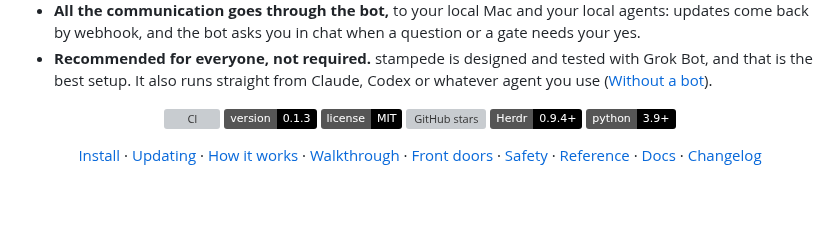
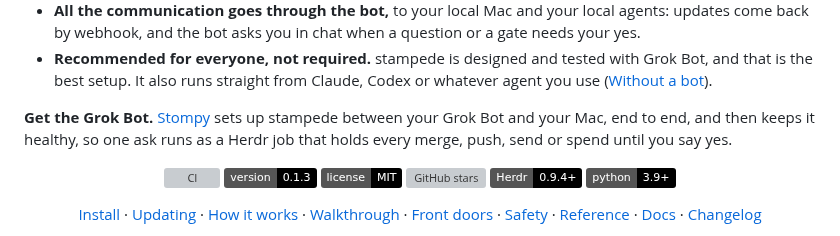
Before and after one commit to vib-z/stampede, a Markdown page: README.md, the part around the change. GitHub-like rendering; badges without logos; blank space fills up the shorter version; grey boxes are pictures that could not be loaded.

Commit message:
README: link Stompy, the Grok Bot that sets up stampede

```diff
--- a/README.md
+++ b/README.md
@@ -12,6 +12,8 @@
 - **Each bot owns its own Herdr workspace** for what it is working on, with its own tabs and panes, so you can watch every agent.
 - **All the communication goes through the bot,** to your local Mac and your local agents: updates come back by webhook, and the bot asks you in chat when a question or a gate needs your yes.
 - **Recommended for everyone, not required.** stampede is designed and tested with Grok Bot, and that is the best setup. It also runs straight from Claude, Codex or whatever agent you use ([Without a bot](#without-a-bot)).
+
+**Get the Grok Bot.** [Stompy](https://x.ai/bot/_mNMq-0M5aA02AQMNOHTy) sets up stampede between your Grok Bot and your Mac, end to end, and then keeps it healthy, so one ask runs as a Herdr job that holds every merge, push, send or spend until you say yes.
 
 <p align="center">
   <a href="https://github.com/vib-z/stampede/actions/workflows/ci.yml"><img alt="CI" src="https://github.com/vib-z/stampede/actions/workflows/ci.yml/badge.svg"></a>
```
